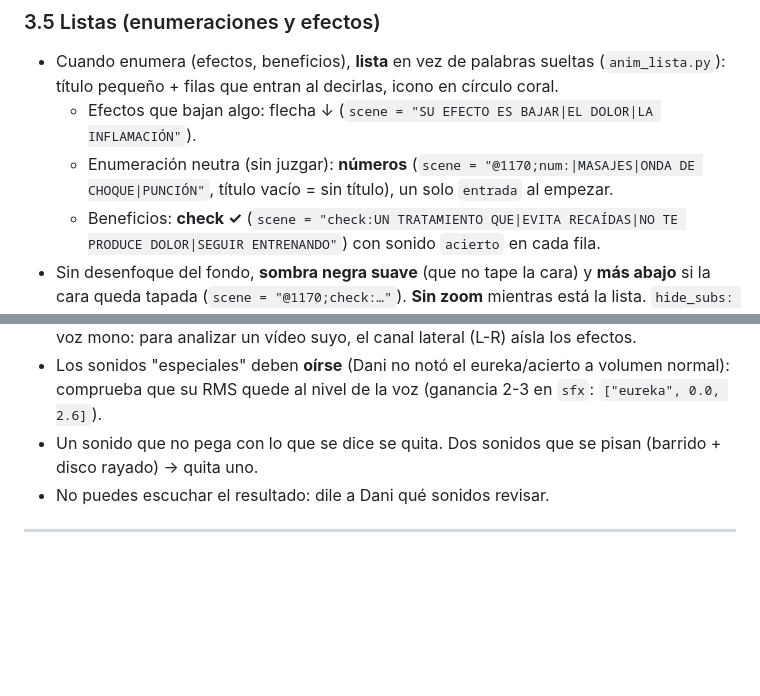
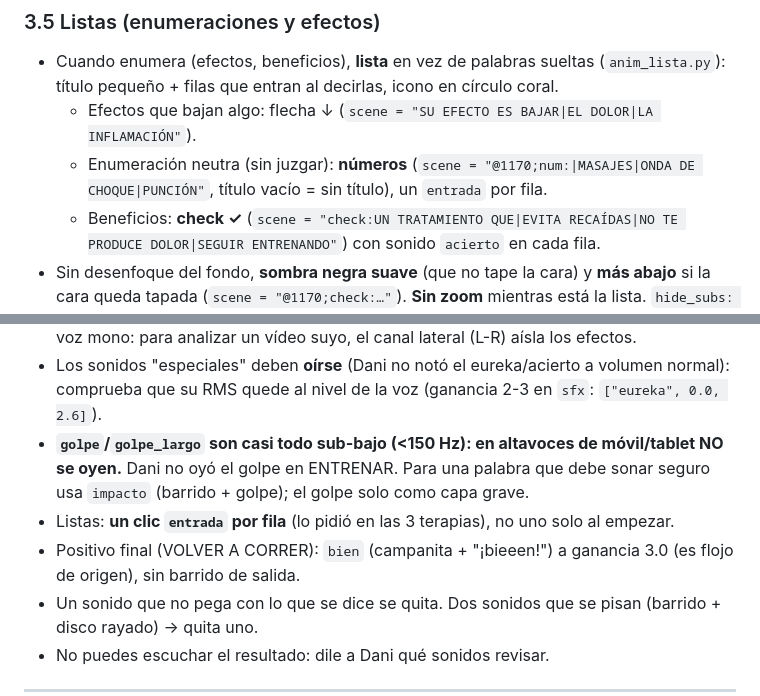
Before and after one commit to fisioterapiacorrecher-gif/web-readaptacondani, a Markdown page: reels-kit/PROMPT.md, 2 parts joined by grey strips. Drawn GitHub-style; blank space fills up the shorter version.

Commit message:
reels-kit: notas de sonido (golpe inaudible en móvil, clic por fila, bien en el positivo final)
Co-Authored-By: Claude Opus 5.5 <noreply@anthropic.com>
Claude-Session: https://claude.ai/code/session_013iAoFy5hFugYBNuSSHAywj

```diff
--- a/reels-kit/PROMPT.md
+++ b/reels-kit/PROMPT.md
@@ -109,7 +109,7 @@ palabras destacadas, demasiados sonidos y demasiados zooms a la vez. Lo que apro
   título pequeño + filas que entran al decirlas, icono en círculo coral.
   - Efectos que bajan algo: flecha ↓ (`scene = "SU EFECTO ES BAJAR|EL DOLOR|LA INFLAMACIÓN"`).
   - Enumeración neutra (sin juzgar): **números** (`scene = "@1170;num:|MASAJES|ONDA DE CHOQUE|PUNCIÓN"`, título vacío
-    = sin título), un solo `entrada` al empezar.
+    = sin título), un `entrada` por fila.
   - Beneficios: **check ✓** (`scene = "check:UN TRATAMIENTO QUE|EVITA RECAÍDAS|NO TE PRODUCE DOLOR|SEGUIR ENTRENANDO"`)
     con sonido `acierto` en cada fila.
 - Sin desenfoque del fondo, **sombra negra suave** (que no tape la cara) y **más abajo** si la cara queda tapada
@@ -186,6 +186,10 @@ palabras destacadas, demasiados sonidos y demasiados zooms a la vez. Lo que apro
   analizar un vídeo suyo, el canal lateral (L-R) aísla los efectos.
 - Los sonidos "especiales" deben **oírse** (Dani no notó el eureka/acierto a volumen normal): comprueba que su RMS
   quede al nivel de la voz (ganancia 2-3 en `sfx`: `["eureka", 0.0, 2.6]`).
+- **`golpe`/`golpe_largo` son casi todo sub-bajo (<150 Hz): en altavoces de móvil/tablet NO se oyen.** Dani no oyó el golpe
+  en ENTRENAR. Para una palabra que debe sonar seguro usa `impacto` (barrido + golpe); el golpe solo como capa grave.
+- Listas: **un clic `entrada` por fila** (lo pidió en las 3 terapias), no uno solo al empezar.
+- Positivo final (VOLVER A CORRER): `bien` (campanita + "¡bieeen!") a ganancia 3.0 (es flojo de origen), sin barrido de salida.
 - Un sonido que no pega con lo que se dice se quita. Dos sonidos que se pisan (barrido + disco rayado) → quita uno.
 - No puedes escuchar el resultado: dile a Dani qué sonidos revisar.
 
```
